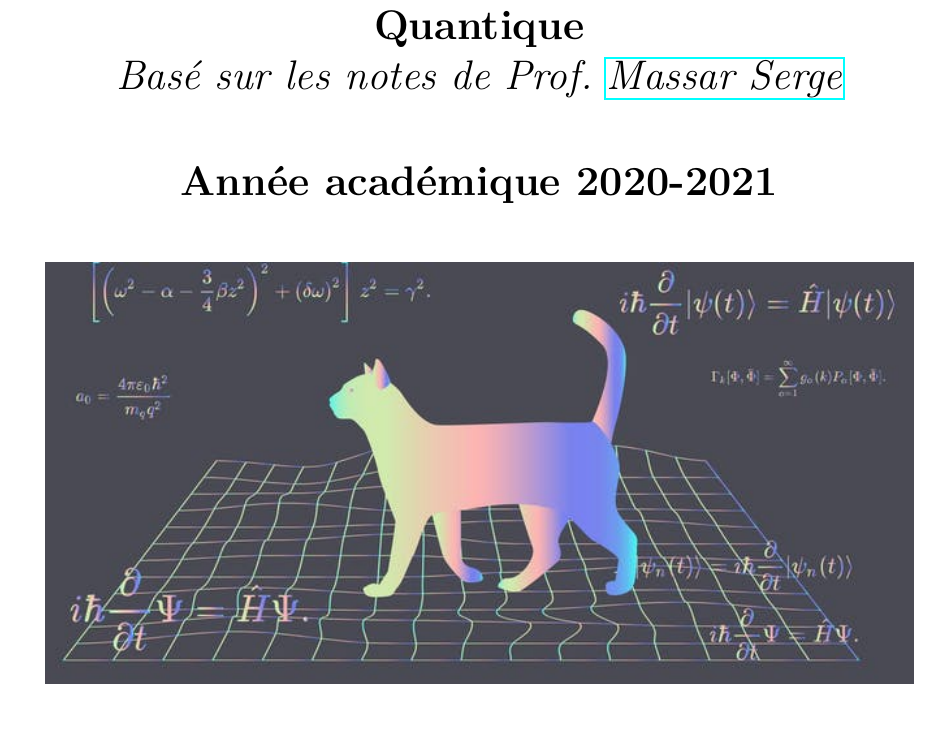
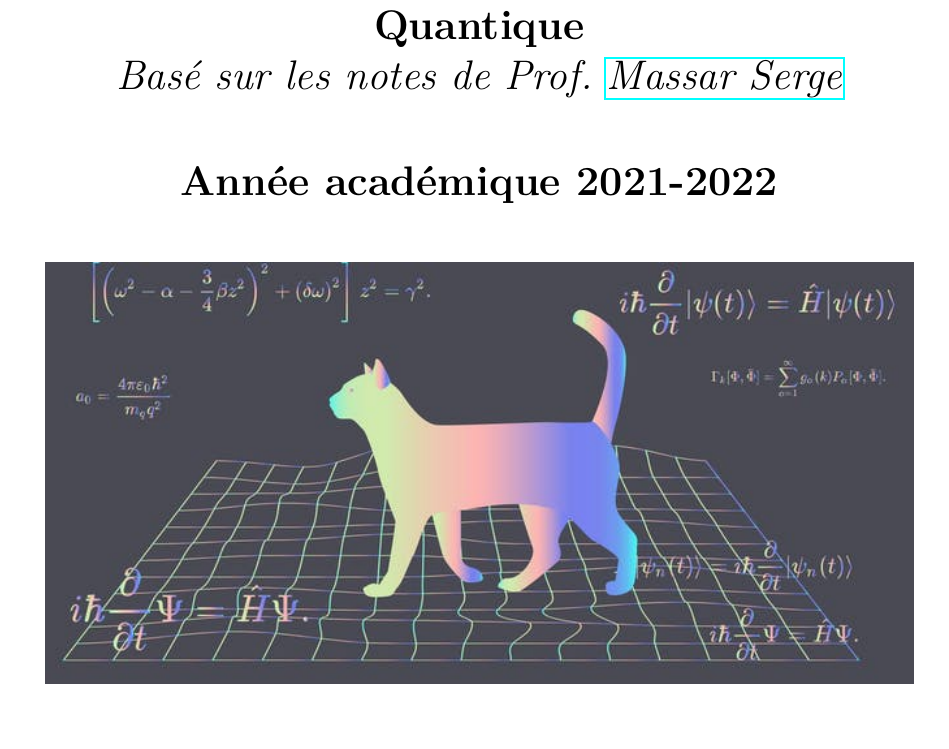
Before and after one commit to jmoeil/PHYS-F203, a LaTeX book (Notesdecours.tex): part of page 1 of 85, cut so that both start at the same text. Compiled offline with pdfLaTeX.

Commit message:
Mise à jour année académique

```diff
--- a/Notesdecours.tex
+++ b/Notesdecours.tex
@@ -114,7 +114,7 @@
 
 \title{\textbf{PHYS-F203 - Introduction à la Mécanique Quantique} \\ \textit{Basé sur les notes de Prof. $\href{mailto:serge.massar@ulb.be}{\text{Massar Serge}}$}}
 \author{$\href{mailto:juian.moeil@ulb.be}{\text{Moeil Juian}}$ \and $\href{mailto:sami.abdul.sater@ulb.be}{\text{Abdul Sater Sami}}$ \and $\href{mailto:anais.defossez@ulb.be}{\text{Defossez Anais }}$}
-\date{\textbf{Année académique 2020-2021}}
+\date{\textbf{Année académique 2021-2022}}
 
 \begin{document}
 
```
